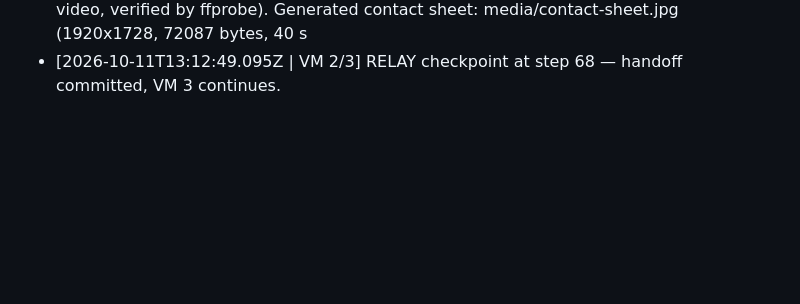
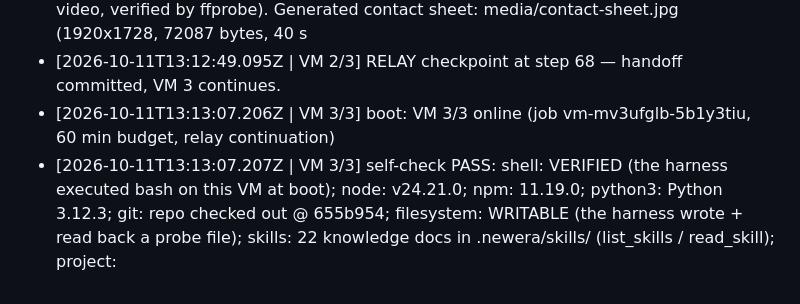
Before and after one commit to Newera-AI-Agent/newera-ai-agent-beat-synced-tgn21e, a Markdown page: .newera/vm/WORKLOG.md, the part around the change. GitHub-like rendering; blank space fills up the shorter version.

Commit message:
Update worklog

```diff
--- a/.newera/vm/WORKLOG.md
+++ b/.newera/vm/WORKLOG.md
@@ -31,3 +31,5 @@ Durable session memory for this VM job chain. Each line is one step or wind-down
 - [2026-10-11T12:39:46.716Z | VM 2/3] CONTRACT REQ-005 -> complete: First mirror (catbox.moe) succeeded; second mirror (tmpfiles.org) not needed. No failure to report. BGM downloaded successfully on first attempt.
 - [2026-10-11T12:40:02.183Z | VM 2/3] CONTRACT REQ-011 -> complete: Generated poster frame: media/poster.jpg (1920x1080, 21588 bytes, extracted at 00:00:58 from video, verified by ffprobe). Generated contact sheet: media/contact-sheet.jpg (1920x1728, 72087 bytes, 40 s
 - [2026-10-11T13:12:49.095Z | VM 2/3] RELAY checkpoint at step 68 — handoff committed, VM 3 continues.
+- [2026-10-11T13:13:07.206Z | VM 3/3] boot: VM 3/3 online (job vm-mv3ufglb-5b1y3tiu, 60 min budget, relay continuation)
+- [2026-10-11T13:13:07.207Z | VM 3/3] self-check PASS: shell: VERIFIED (the harness executed bash on this VM at boot); node: v24.21.0; npm: 11.19.0; python3: Python 3.12.3; git: repo checked out @ 655b954; filesystem: WRITABLE (the harness wrote + read back a probe file); skills: 22 knowledge docs in .newera/skills/ (list_skills / read_skill); project:
```
